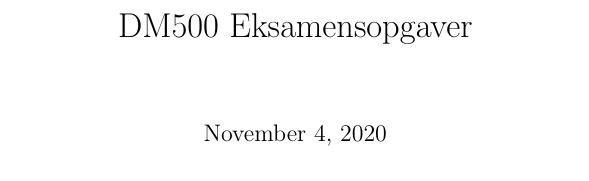
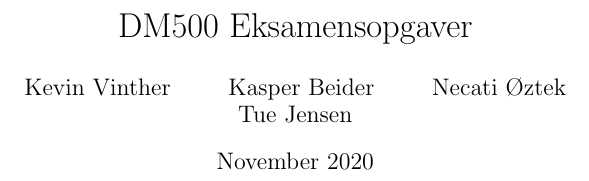
Before and after one commit to kevinvinther/DM500-Eksamensopgave, a LaTeX document (opgave.tex): part of page 1 of 2, cut so that both start at the same text. Compiled offline with pdfLaTeX.

Commit message:
Rettede \author, og tilføjede PDF

```diff
--- a/opgave.tex
+++ b/opgave.tex
@@ -2,11 +2,7 @@
 \usepackage[utf8]{inputenc}
 
 \title{DM500 Eksamensopgaver}
-\author{
-    Kevin Vinther \and
-    Kasper Beider \and
-    Necati Øztek \and
-    Tue Jensen
+\author{ Kevin Vinther \and Kasper Beider \and Necati Øztek \and Tue Jensen }
 \date{November 2020}
 
 \begin{document}
```
Also changed, not shown: opgave.pdf (added), 2 other files.
